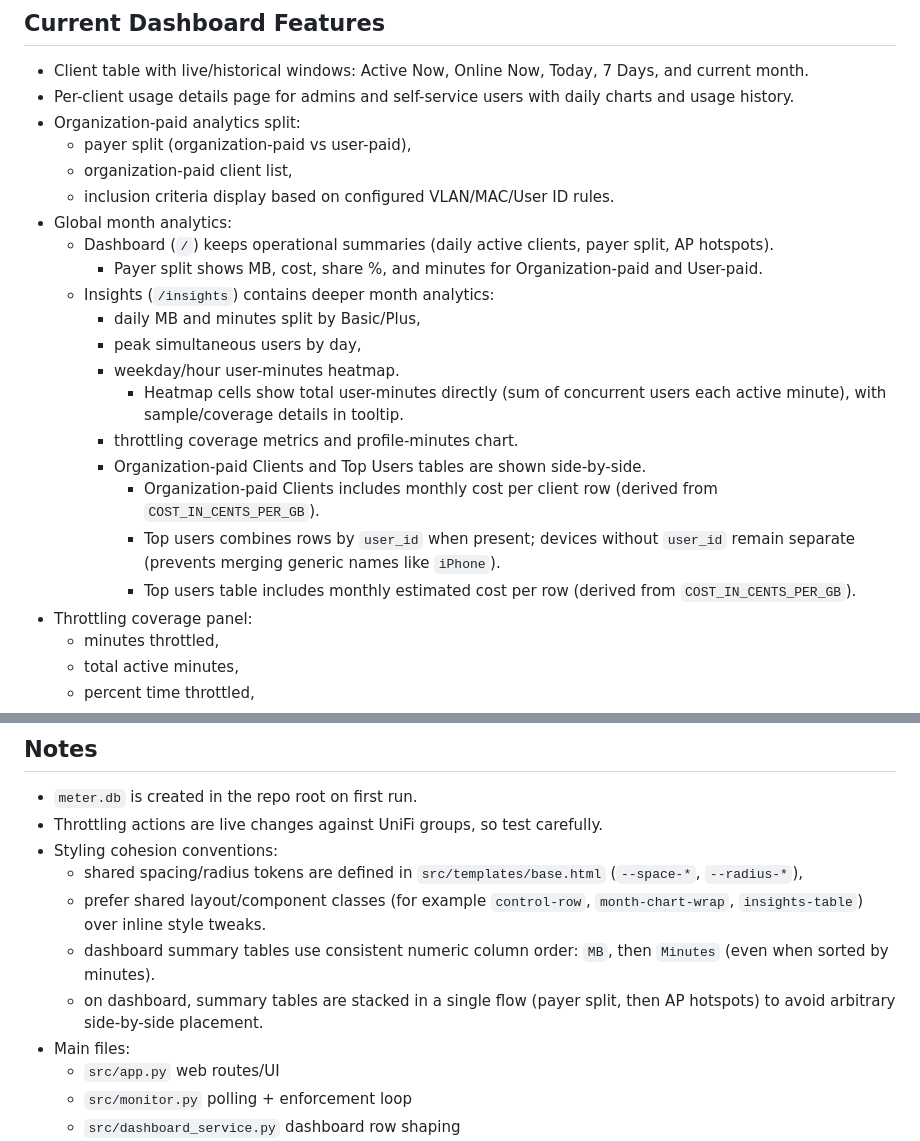
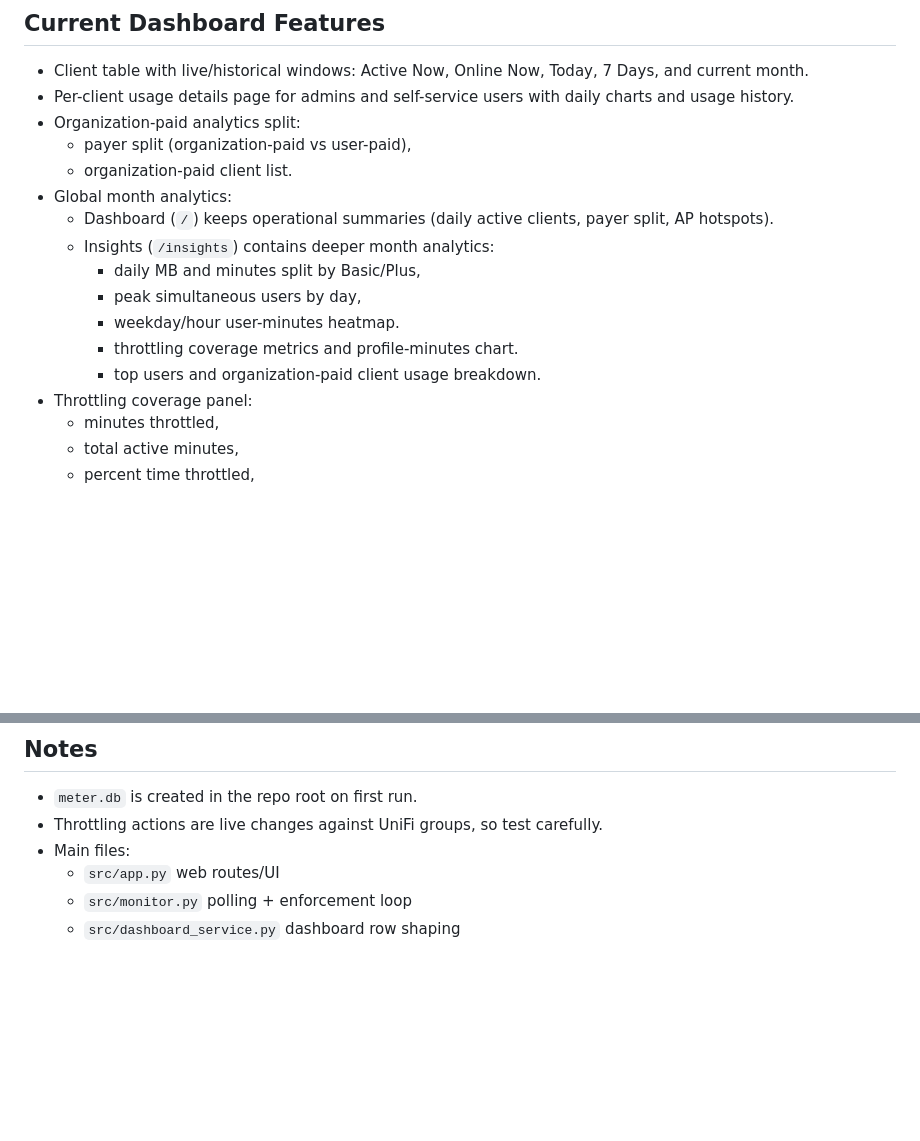
Before and after one commit to dcbriccetti/ubiquiti-usage-manager, a Markdown page: README.md, 2 parts joined by grey strips. Rendered like a GitHub page; blank space fills up the shorter version.

Commit message:
Trim README to stable user-facing documentation

```diff
--- a/README.md
+++ b/README.md
@@ -13,21 +13,15 @@ UniFi usage dashboard + monitor for tracking client usage and applying policy-ba
 - Per-client usage details page for admins and self-service users with daily charts and usage history.
 - Organization-paid analytics split:
   - payer split (organization-paid vs user-paid),
-  - organization-paid client list,
-  - inclusion criteria display based on configured VLAN/MAC/User ID rules.
+  - organization-paid client list.
 - Global month analytics:
   - Dashboard (`/`) keeps operational summaries (daily active clients, payer split, AP hotspots).
-    - Payer split shows MB, cost, share %, and minutes for Organization-paid and User-paid.
   - Insights (`/insights`) contains deeper month analytics:
     - daily MB and minutes split by Basic/Plus,
     - peak simultaneous users by day,
     - weekday/hour user-minutes heatmap.
-      - Heatmap cells show total user-minutes directly (sum of concurrent users each active minute), with sample/coverage details in tooltip.
     - throttling coverage metrics and profile-minutes chart.
-    - Organization-paid Clients and Top Users tables are shown side-by-side.
-      - Organization-paid Clients includes monthly cost per client row (derived from `COST_IN_CENTS_PER_GB`).
-      - Top users combines rows by `user_id` when present; devices without `user_id` remain separate (prevents merging generic names like `iPhone`).
-      - Top users table includes monthly estimated cost per row (derived from `COST_IN_CENTS_PER_GB`).
+    - top users and organization-paid client usage breakdown.
 - Throttling coverage panel:
   - minutes throttled,
   - total active minutes,
@@ -115,11 +109,6 @@ LOG_LEVEL=DEBUG DEV_FORCE_PLUS_ADMIN=1 python3 src/app.py
 
 - `meter.db` is created in the repo root on first run.
 - Throttling actions are live changes against UniFi groups, so test carefully.
-- Styling cohesion conventions:
-  - shared spacing/radius tokens are defined in `src/templates/base.html` (`--space-*`, `--radius-*`),
-  - prefer shared layout/component classes (for example `control-row`, `month-chart-wrap`, `insights-table`) over inline style tweaks.
-  - dashboard summary tables use consistent numeric column order: `MB`, then `Minutes` (even when sorted by minutes).
-  - on dashboard, summary tables are stacked in a single flow (payer split, then AP hotspots) to avoid arbitrary side-by-side placement.
 - Main files:
   - `src/app.py` web routes/UI
   - `src/monitor.py` polling + enforcement loop
```
